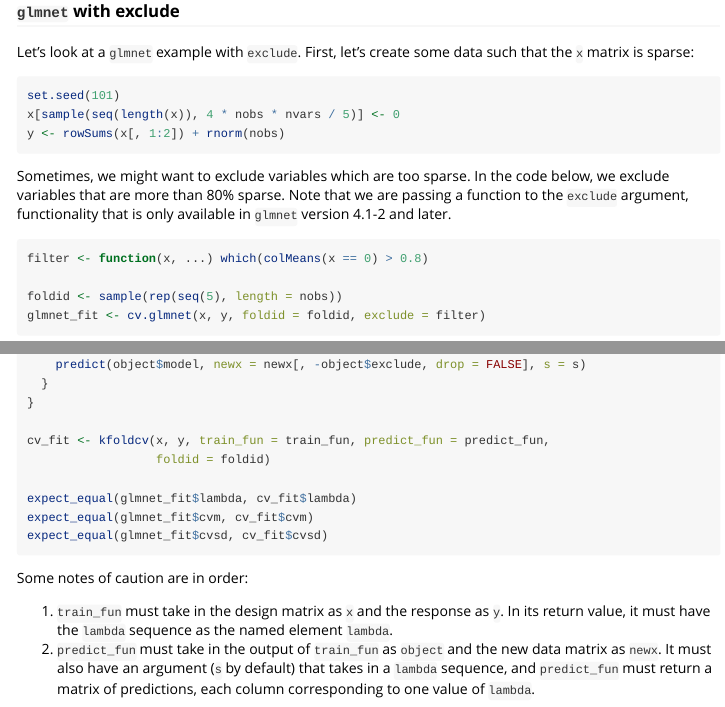
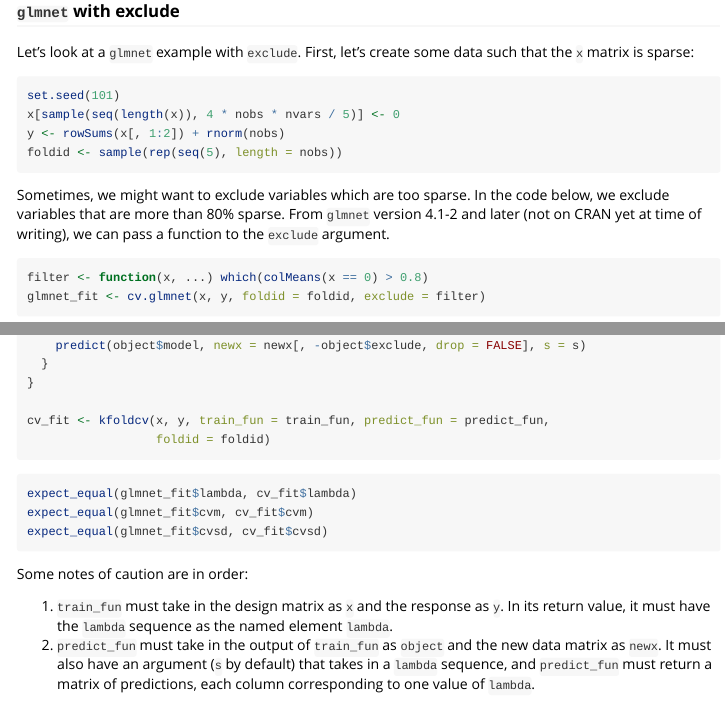
Before and after one commit to kjytay/cvwrapr, an R Markdown document (vignettes/kfoldcv.Rmd): the page in a window 1100 px wide, from 1780 px down, and a second part further down, joined at a grey line. Rendered offline with R 4.5, knitr and Pandoc, with nearby package versions; some code elsewhere in the file could not run offline.

Commit message:
Fixes to address warnings/notes in CRAN check on Windows/Linux.

````diff
--- a/vignettes/kfoldcv.Rmd
+++ b/vignettes/kfoldcv.Rmd
@@ -102,13 +102,12 @@ Let's look at a `glmnet` example with `exclude`. First, let's create some data s
 set.seed(101)
 x[sample(seq(length(x)), 4 * nobs * nvars / 5)] <- 0
 y <- rowSums(x[, 1:2]) + rnorm(nobs)
+foldid <- sample(rep(seq(5), length = nobs))
 ```
 
-Sometimes, we might want to exclude variables which are too sparse. In the code below, we exclude variables that are more than 80% sparse. Note that we are passing a function to the `exclude` argument, functionality that is only available in `glmnet` version 4.1-2 and later.
-```{r}
+Sometimes, we might want to exclude variables which are too sparse. In the code below, we exclude variables that are more than 80% sparse. From `glmnet` version 4.1-2 and later (not on CRAN yet at time of writing), we can pass a function to the `exclude` argument.
+```{r eval=FALSE}
 filter <- function(x, ...) which(colMeans(x == 0) > 0.8)
-
-foldid <- sample(rep(seq(5), length = nobs))
 glmnet_fit <- cv.glmnet(x, y, foldid = foldid, exclude = filter)
 ```
 
````
Also changed, not shown: vignettes/kfoldcv.Rmd (4 more changed lines), 1 other file.
